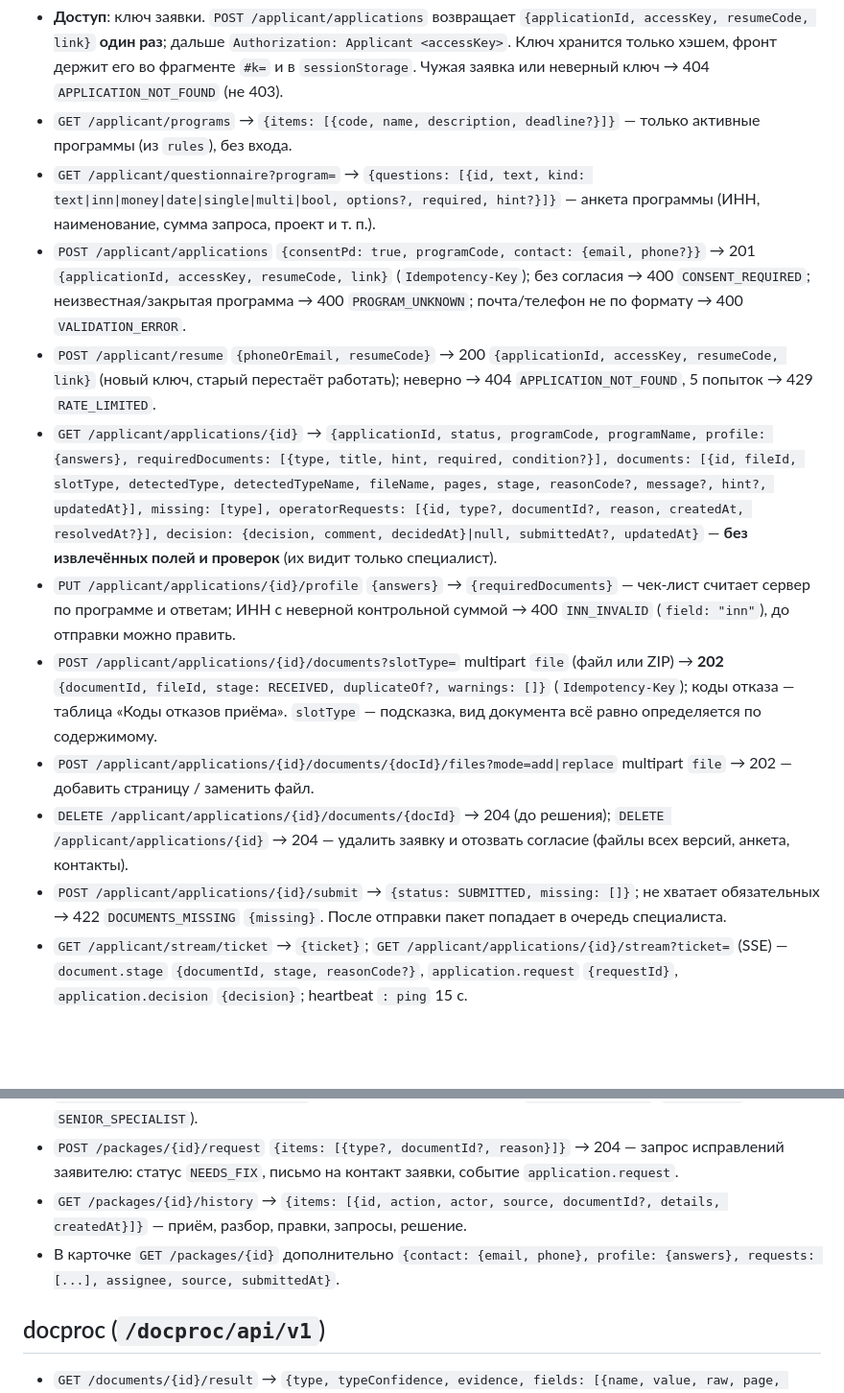
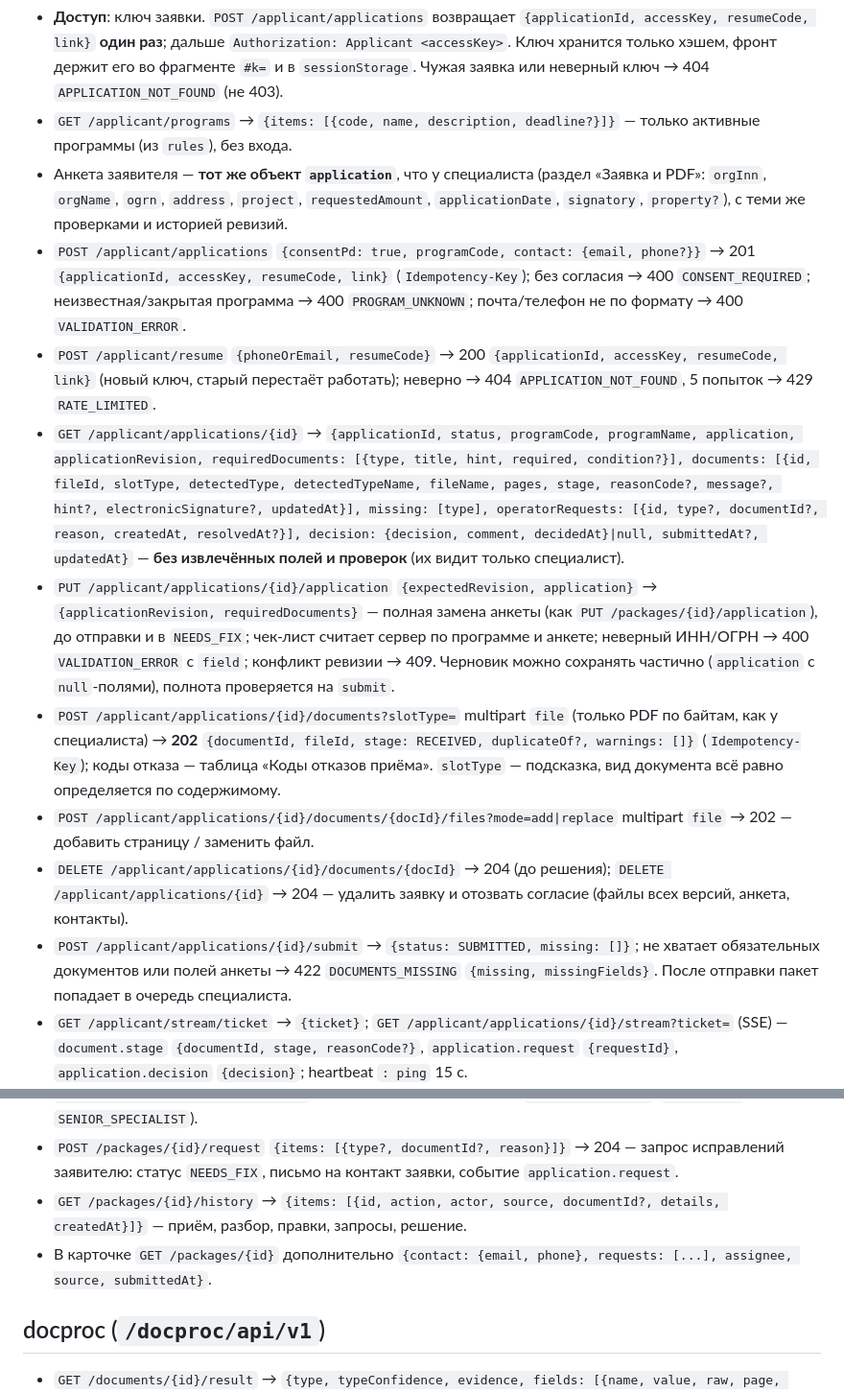
Before and after one commit to Digital-Hustle/subsidy-flow, a Markdown page: subsidy/docs/API.md, 2 parts joined by grey strips. Shown at 96% size. Drawn GitHub-style; blank space fills up the shorter version.

Commit message:
docs(api): анкета заявителя — тот же объект application, что у специалиста; приём только PDF

```diff
--- a/subsidy/docs/API.md
+++ b/subsidy/docs/API.md
@@ -36,15 +36,15 @@
 
 - **Доступ**: ключ заявки. `POST /applicant/applications` возвращает `{applicationId, accessKey, resumeCode, link}` **один раз**; дальше `Authorization: Applicant <accessKey>`. Ключ хранится только хэшем, фронт держит его во фрагменте `#k=` и в `sessionStorage`. Чужая заявка или неверный ключ → 404 `APPLICATION_NOT_FOUND` (не 403).
 - `GET /applicant/programs` → `{items: [{code, name, description, deadline?}]}` — только активные программы (из `rules`), без входа.
-- `GET /applicant/questionnaire?program=` → `{questions: [{id, text, kind: text|inn|money|date|single|multi|bool, options?, required, hint?}]}` — анкета программы (ИНН, наименование, сумма запроса, проект и т. п.).
+- Анкета заявителя — **тот же объект `application`**, что у специалиста (раздел «Заявка и PDF»: `orgInn`, `orgName`, `ogrn`, `address`, `project`, `requestedAmount`, `applicationDate`, `signatory`, `property?`), с теми же проверками и историей ревизий.
 - `POST /applicant/applications` `{consentPd: true, programCode, contact: {email, phone?}}` → 201 `{applicationId, accessKey, resumeCode, link}` (`Idempotency-Key`); без согласия → 400 `CONSENT_REQUIRED`; неизвестная/закрытая программа → 400 `PROGRAM_UNKNOWN`; почта/телефон не по формату → 400 `VALIDATION_ERROR`.
 - `POST /applicant/resume` `{phoneOrEmail, resumeCode}` → 200 `{applicationId, accessKey, resumeCode, link}` (новый ключ, старый перестаёт работать); неверно → 404 `APPLICATION_NOT_FOUND`, 5 попыток → 429 `RATE_LIMITED`.
-- `GET /applicant/applications/{id}` → `{applicationId, status, programCode, programName, profile: {answers}, requiredDocuments: [{type, title, hint, required, condition?}], documents: [{id, fileId, slotType, detectedType, detectedTypeName, fileName, pages, stage, reasonCode?, message?, hint?, updatedAt}], missing: [type], operatorRequests: [{id, type?, documentId?, reason, createdAt, resolvedAt?}], decision: {decision, comment, decidedAt}|null, submittedAt?, updatedAt}` — **без извлечённых полей и проверок** (их видит только специалист).
-- `PUT /applicant/applications/{id}/profile` `{answers}` → `{requiredDocuments}` — чек-лист считает сервер по программе и ответам; ИНН с неверной контрольной суммой → 400 `INN_INVALID` (`field: "inn"`), до отправки можно править.
-- `POST /applicant/applications/{id}/documents?slotType=` multipart `file` (файл или ZIP) → **202** `{documentId, fileId, stage: RECEIVED, duplicateOf?, warnings: []}` (`Idempotency-Key`); коды отказа — таблица «Коды отказов приёма». `slotType` — подсказка, вид документа всё равно определяется по содержимому.
+- `GET /applicant/applications/{id}` → `{applicationId, status, programCode, programName, application, applicationRevision, requiredDocuments: [{type, title, hint, required, condition?}], documents: [{id, fileId, slotType, detectedType, detectedTypeName, fileName, pages, stage, reasonCode?, message?, hint?, electronicSignature?, updatedAt}], missing: [type], operatorRequests: [{id, type?, documentId?, reason, createdAt, resolvedAt?}], decision: {decision, comment, decidedAt}|null, submittedAt?, updatedAt}` — **без извлечённых полей и проверок** (их видит только специалист).
+- `PUT /applicant/applications/{id}/application` `{expectedRevision, application}` → `{applicationRevision, requiredDocuments}` — полная замена анкеты (как `PUT /packages/{id}/application`), до отправки и в `NEEDS_FIX`; чек-лист считает сервер по программе и анкете; неверный ИНН/ОГРН → 400 `VALIDATION_ERROR` с `field`; конфликт ревизии → 409. Черновик можно сохранять частично (`application` с `null`-полями), полнота проверяется на `submit`.
+- `POST /applicant/applications/{id}/documents?slotType=` multipart `file` (только PDF по байтам, как у специалиста) → **202** `{documentId, fileId, stage: RECEIVED, duplicateOf?, warnings: []}` (`Idempotency-Key`); коды отказа — таблица «Коды отказов приёма». `slotType` — подсказка, вид документа всё равно определяется по содержимому.
 - `POST /applicant/applications/{id}/documents/{docId}/files?mode=add|replace` multipart `file` → 202 — добавить страницу / заменить файл.
 - `DELETE /applicant/applications/{id}/documents/{docId}` → 204 (до решения); `DELETE /applicant/applications/{id}` → 204 — удалить заявку и отозвать согласие (файлы всех версий, анкета, контакты).
-- `POST /applicant/applications/{id}/submit` → `{status: SUBMITTED, missing: []}`; не хватает обязательных → 422 `DOCUMENTS_MISSING` `{missing}`. После отправки пакет попадает в очередь специалиста.
+- `POST /applicant/applications/{id}/submit` → `{status: SUBMITTED, missing: []}`; не хватает обязательных документов или полей анкеты → 422 `DOCUMENTS_MISSING` `{missing, missingFields}`. После отправки пакет попадает в очередь специалиста.
 - `GET /applicant/stream/ticket` → `{ticket}`; `GET /applicant/applications/{id}/stream?ticket=` (SSE) — `document.stage` `{documentId, stage, reasonCode?}`, `application.request` `{requestId}`, `application.decision` `{decision}`; heartbeat `: ping` 15 с.
 - `GET /applicant/files/{fileId}/pages/{n}.png` → превью своей страницы (тот же ключ).
 
@@ -55,7 +55,7 @@
 - `POST /packages/next` → `{packageId}` или 204 — взять следующий неназначенный (старший в очереди); `POST /packages/{id}/assign?force=` → 204, занято другим → 409 `ALREADY_ASSIGNED` (`force=true` — только `SENIOR_SPECIALIST`).
 - `POST /packages/{id}/request` `{items: [{type?, documentId?, reason}]}` → 204 — запрос исправлений заявителю: статус `NEEDS_FIX`, письмо на контакт заявки, событие `application.request`.
 - `GET /packages/{id}/history` → `{items: [{id, action, actor, source, documentId?, details, createdAt}]}` — приём, разбор, правки, запросы, решение.
-- В карточке `GET /packages/{id}` дополнительно `{contact: {email, phone}, profile: {answers}, requests: [...], assignee, source, submittedAt}`.
+- В карточке `GET /packages/{id}` дополнительно `{contact: {email, phone}, requests: [...], assignee, source, submittedAt}`.
 
 ## docproc (`/docproc/api/v1`)
 - `GET /documents/{id}/result` → `{type, typeConfidence, evidence, fields: [{name, value, raw, page, bbox, confidence, checks}], model, promptVersion, schemaVersion}`
```
